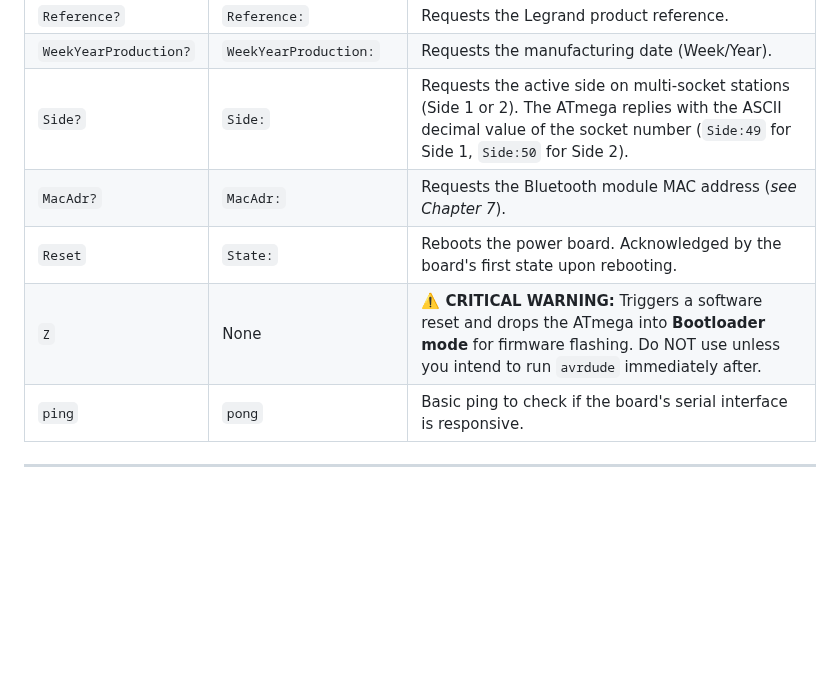
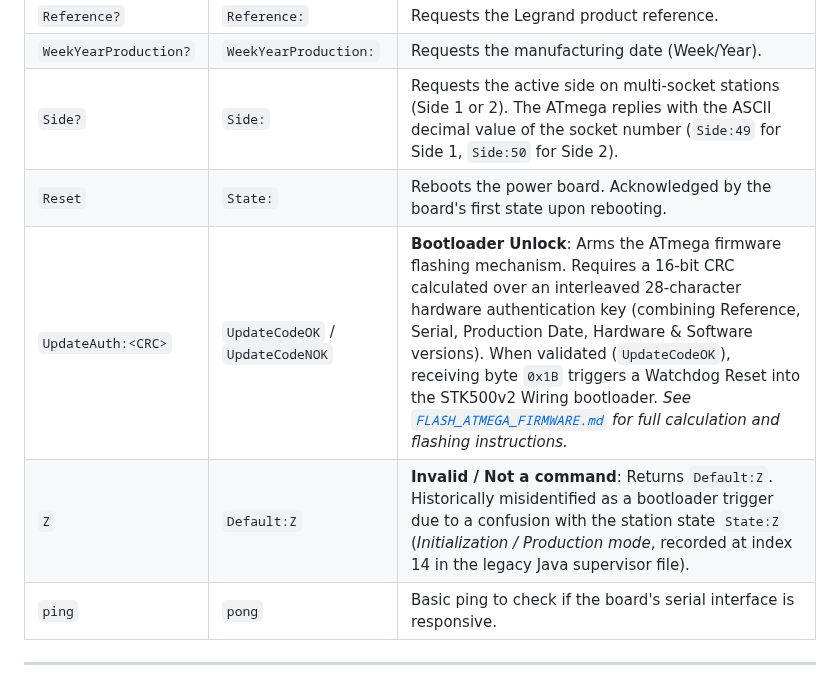
Before and after one commit to BolzaW/greenup-link, a Markdown page: docs/LEGRAND_SERIAL_PROTOCOL.md, the part around the change. Rendered like a GitHub page; blank space fills up the shorter version.

Commit message:
docs: remove MacAdr from Ch1, clarify Z command, and add UpdateAuth bootloader command

```diff
--- a/docs/LEGRAND_SERIAL_PROTOCOL.md
+++ b/docs/LEGRAND_SERIAL_PROTOCOL.md
@@ -22,9 +22,9 @@ Commands used at startup to establish dialogue and identify the board.
 | `Reference?` | `Reference:` | Requests the Legrand product reference. |
 | `WeekYearProduction?`| `WeekYearProduction:`| Requests the manufacturing date (Week/Year). |
 | `Side?` | `Side:` | Requests the active side on multi-socket stations (Side 1 or 2). The ATmega replies with the ASCII decimal value of the socket number (`Side:49` for Side 1, `Side:50` for Side 2). |
-| `MacAdr?` | `MacAdr:` | Requests the Bluetooth module MAC address (*see Chapter 7*). |
 | `Reset` | `State:` | Reboots the power board. Acknowledged by the board's first state upon rebooting. |
-| `Z` | None | **⚠️ CRITICAL WARNING:** Triggers a software reset and drops the ATmega into **Bootloader mode** for firmware flashing. Do NOT use unless you intend to run `avrdude` immediately after. |
+| `UpdateAuth:<CRC>` | `UpdateCodeOK` / `UpdateCodeNOK` | **Bootloader Unlock**: Arms the ATmega firmware flashing mechanism. Requires a 16-bit CRC calculated over an interleaved 28-character hardware authentication key (combining Reference, Serial, Production Date, Hardware & Software versions). When validated (`UpdateCodeOK`), receiving byte `0x1B` triggers a Watchdog Reset into the STK500v2 Wiring bootloader. *See [`FLASH_ATMEGA_FIRMWARE.md`](FLASH_ATMEGA_FIRMWARE.md) for full calculation and flashing instructions.* |
+| `Z` | `Default:Z` | **Invalid / Not a command**: Returns `Default:Z`. Historically misidentified as a bootloader trigger due to a confusion with the station state `State:Z` (*Initialization / Production mode*, recorded at index 14 in the legacy Java supervisor file). |
 | `ping` | `pong` | Basic ping to check if the board's serial interface is responsive. |
 
 ---
```
